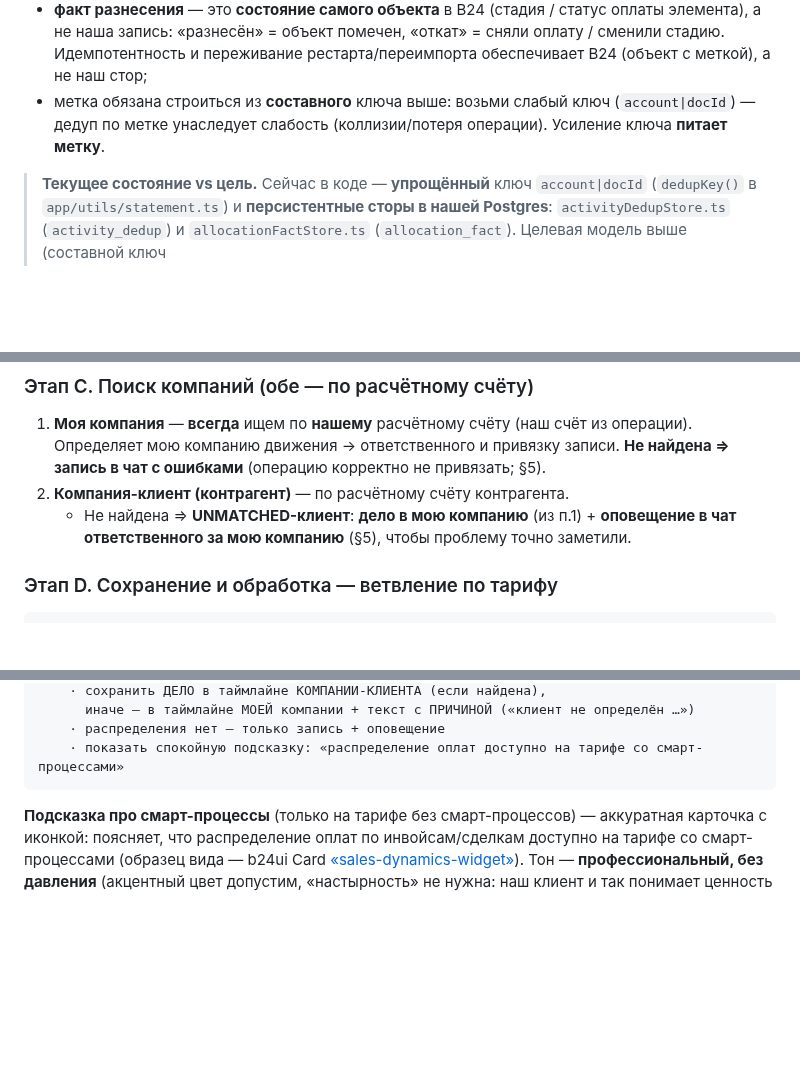
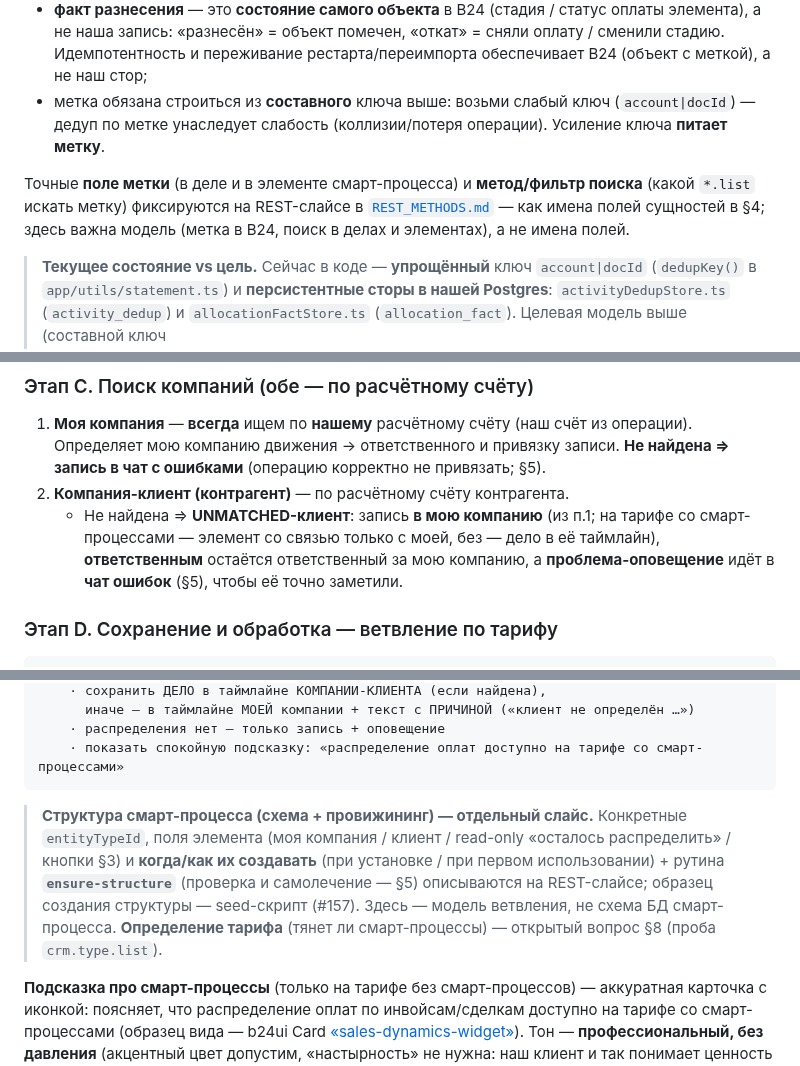
Before and after one commit to bx-shef/client-bank-alfa-by, a Markdown page: docs/PROCESSING.md, 3 parts joined by grey strips. Drawn GitHub-style; blank space fills up the shorter version.

````diff
--- a/docs/PROCESSING.md
+++ b/docs/PROCESSING.md
@@ -111,6 +114,10 @@
 - метка обязана строиться из **составного** ключа выше: возьми слабый ключ (`account|docId`) — дедуп по
   метке унаследует слабость (коллизии/потеря операции). Усиление ключа **питает метку**.
 
+Точные **поле метки** (в деле и в элементе смарт-процесса) и **метод/фильтр поиска** (какой `*.list`
+искать метку) фиксируются на REST-слайсе в [`REST_METHODS.md`](REST_METHODS.md) — как имена полей сущностей
+в §4; здесь важна модель (метка в B24, поиск в делах и элементах), а не имена полей.
+
 > **Текущее состояние vs цель.** Сейчас в коде — **упрощённый** ключ `account|docId` (`dedupKey()` в
 > `app/utils/statement.ts`) и **персистентные сторы в нашей Postgres**: `activityDedupStore.ts`
 > (`activity_dedup`) и `allocationFactStore.ts` (`allocation_fact`). Целевая модель выше (составной ключ
@@ -146,8 +153,9 @@
    Определяет мою компанию движения → ответственного и привязку записи. **Не найдена ⇒ запись в
    чат с ошибками** (операцию корректно не привязать; §5).
 2. **Компания-клиент (контрагент)** — по расчётному счёту контрагента.
-   - Не найдена ⇒ **UNMATCHED-клиент**: **дело в мою компанию** (из п.1) + **оповещение в чат
-     ответственного за мою компанию** (§5), чтобы проблему точно заметили.
+   - Не найдена ⇒ **UNMATCHED-клиент**: запись **в мою компанию** (из п.1; на тарифе со смарт-процессами —
+     элемент со связью только с моей, без — дело в её таймлайн), **ответственным** остаётся ответственный
+     за мою компанию, а **проблема-оповещение** идёт в **чат ошибок** (§5), чтобы её точно заметили.
 
 ### Этап D. Сохранение и обработка — ветвление по тарифу
 ```
@@ -167,6 +175,13 @@
     · распределения нет — только запись + оповещение
     · показать спокойную подсказку: «распределение оплат доступно на тарифе со смарт-процессами»
 ```
+
+> **Структура смарт-процесса (схема + провижининг) — отдельный слайс.** Конкретные `entityTypeId`,
+> поля элемента (моя компания / клиент / read-only «осталось распределить» / кнопки §3) и **когда/как их
+> создавать** (при установке / при первом использовании) + рутина **`ensure-structure`** (проверка и
+> самолечение — §5) описываются на REST-слайсе; образец создания структуры — seed-скрипт (#157). Здесь —
+> модель ветвления, не схема БД смарт-процесса.
+> **Определение тарифа** (тянет ли смарт-процессы) — открытый вопрос §8 (проба `crm.type.list`).
 
 **Подсказка про смарт-процессы** (только на тарифе без смарт-процессов) — аккуратная карточка с
 иконкой: поясняет, что распределение оплат по инвойсам/сделкам доступно на тарифе со смарт-процессами
````
Also changed, not shown: other parts of docs/PROCESSING.md (+18 -13 lines), docs/QUEUES.md (+1 -1 lines).
